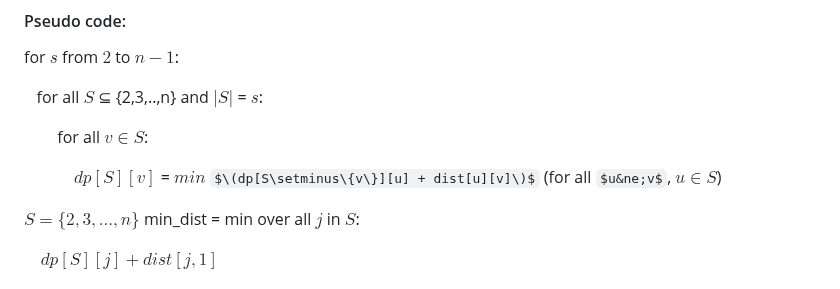
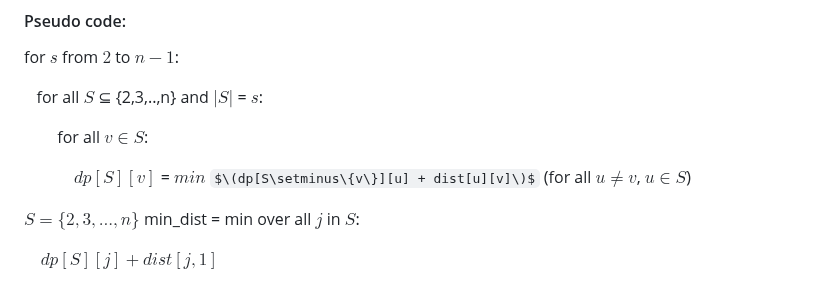
Before and after one commit to voliaanyk/Ant-Colony-Opt-and-Simulated-Annealing-for-Traveling-Salesman-Problem, a Markdown page: documented-design.md, the part around the change. Rendered like a GitHub page; some formulas as TeX source.

```diff
--- a/documented-design.md
+++ b/documented-design.md
@@ -20,7 +20,7 @@ for $s$ from $2$ to $n-1$:
 
 &nbsp; &nbsp; &nbsp; &nbsp;         for all $v∈S$:
 
-&nbsp; &nbsp; &nbsp; &nbsp; &nbsp; &nbsp;             $dp[S][v]$ = $min$ $\(dp[S\setminus\{v\}][u] + dist[u][v]\)$ (for all $u&ne;v$, $u∈S$)
+&nbsp; &nbsp; &nbsp; &nbsp; &nbsp; &nbsp;             $dp[S][v]$ = $min$ $\(dp[S\setminus\{v\}][u] + dist[u][v]\)$ (for all $u \neq v$, $u∈S$)
 
  $S = \{2, 3, ..., n\}$
 min_dist = min over all $j$ in $S$:
```
